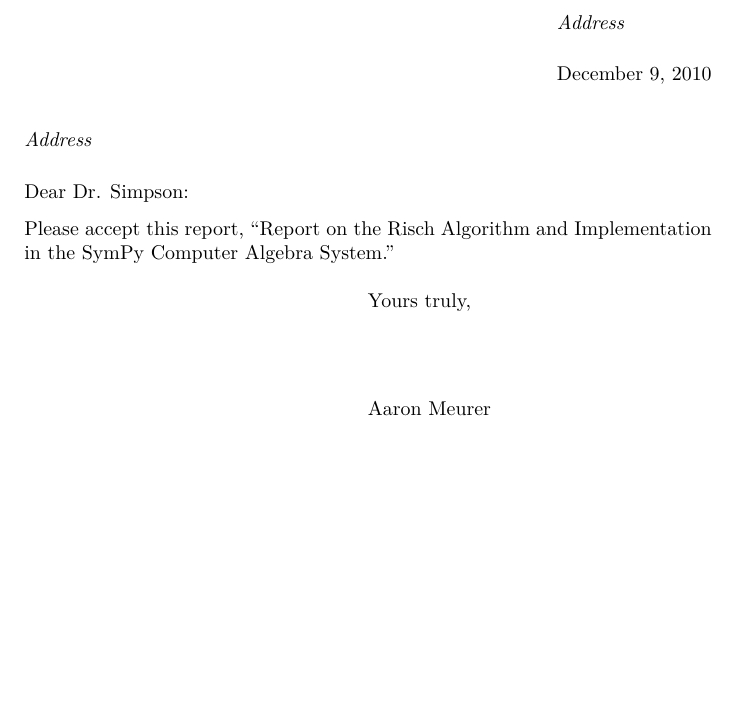
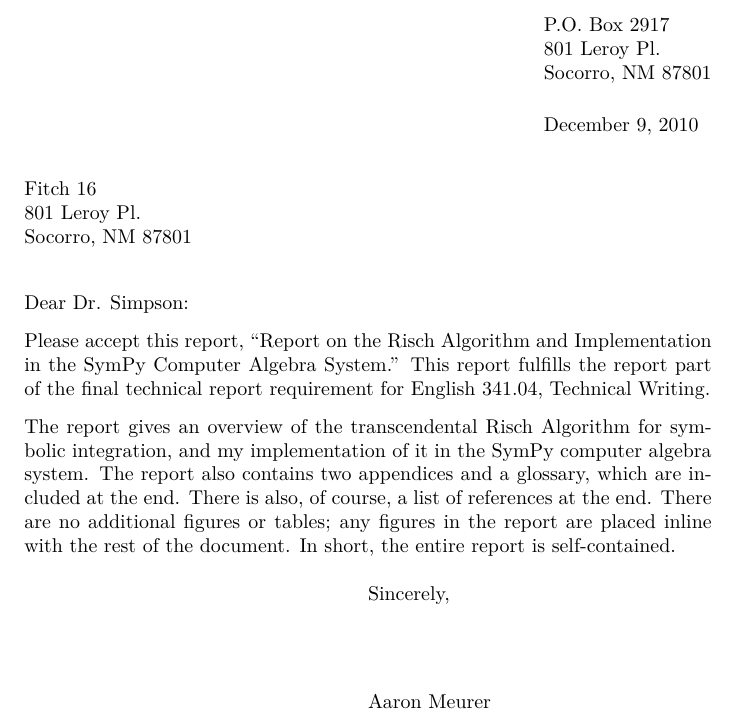
Before and after one commit to asmeurer/Tech-Writing-Final-Project, a LaTeX letter (report/letter.tex): part of the page, cut at the place of the change, the shorter picture padded with empty space. Compiled offline with XeLaTeX.

Commit message:
Finish the letter, and include it in the report

```diff
--- a/report/letter.tex
+++ b/report/letter.tex
@@ -4,15 +4,31 @@
 non-el-e-men-tary}
 
 \signature{Aaron Meurer}
-\address{\emph{Address}}
+\address{P.O. Box 2917\\
+801 Leroy Pl.\\
+Socorro, NM 87801
+}
+
 \begin{document}
-\begin{letter}{\emph{Address}}
+\begin{letter}{Fitch 16\\
+801 Leroy Pl.\\
+Socorro, NM 87801
+}
 \opening{Dear Dr. Simpson:}
 
+Please accept this report, ``Report  on the Risch Algorithm and
+Implementation in the SymPy Computer Algebra System.''  This report
+fulfills the report part of the final technical report requirement for
+English 341.04, Technical Writing.
 
-Please accept this report, ``Report  on the Risch Algorithm and Implementation
-in the SymPy Computer Algebra System.''
+The report gives an overview of the transcendental Risch Algorithm for
+symbolic integration, and my implementation of it in the SymPy computer
+algebra system.  The report also contains two appendices and a glossary,
+which are included at the end.  There is also, of course, a list of
+references at the end.  There are no additional figures or tables; any
+figures in the report are placed inline with the rest of the document.
+In short, the entire report is self-contained.
 
-\closing{Yours truly,}
+\closing{Sincerely,}
 \end{letter}
 \end{document}
```
Also changed, not shown: report/report.tex (+2 -0 lines).
